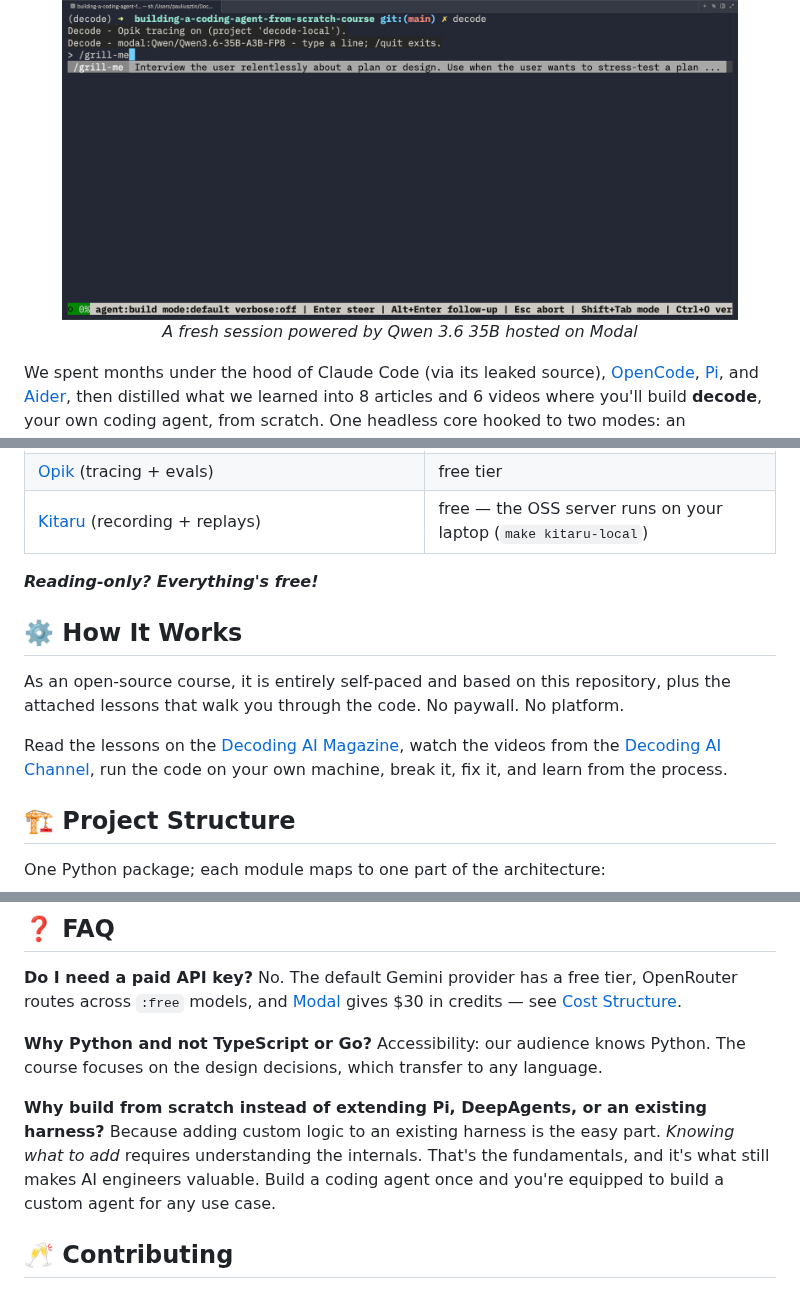
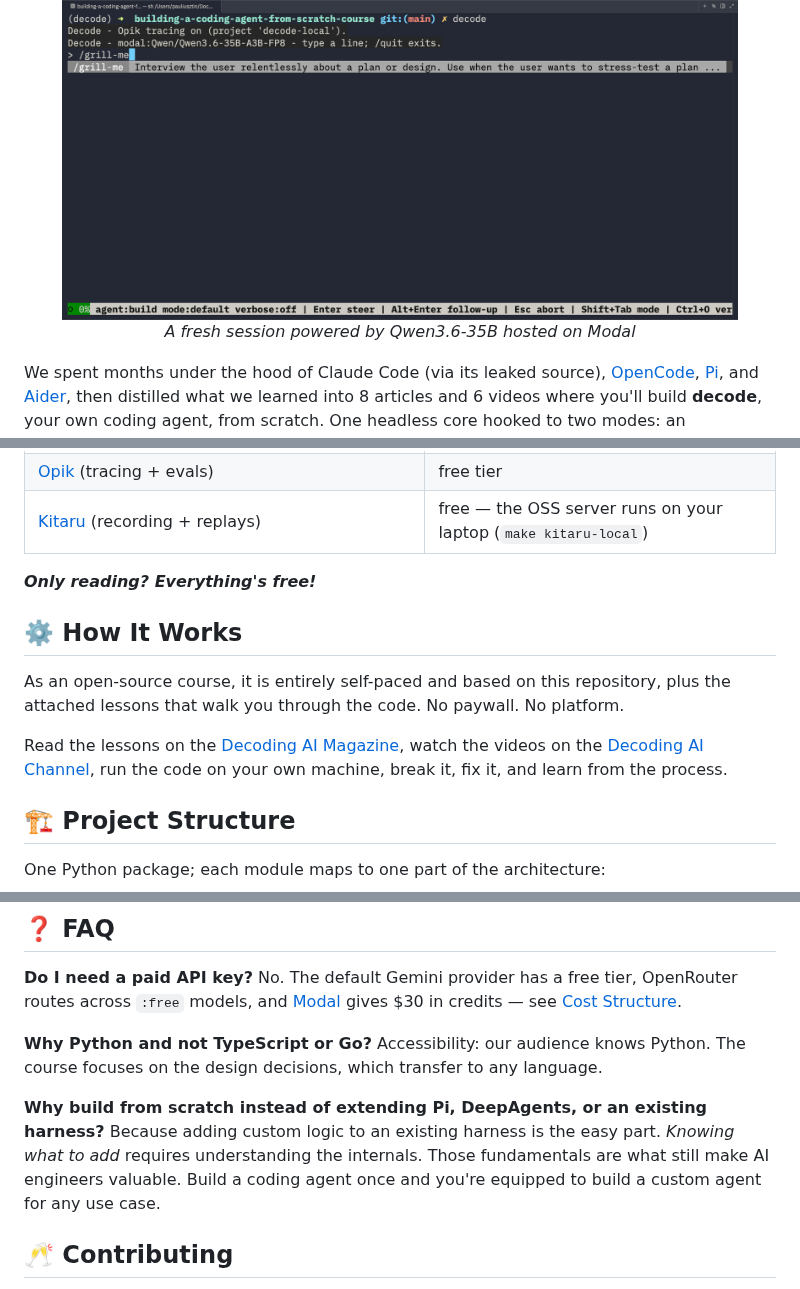
Before and after one commit to decodingai-magazine/building-a-coding-agent-from-scratch-course, a Markdown page: README.md, 3 parts joined by grey strips. Drawn GitHub-style.

Commit message:
docs: Update README

```diff
--- a/README.md
+++ b/README.md
@@ -67,7 +67,7 @@ That's the _entire_ tool-calling agent. Everything else in this repo (the tools,
 <p align="center">
   <img src="assets/tui-session-start.png" alt="A fresh decode session: Opik tracing on, a Modal-served Qwen model, skill autocomplete, steering keys in the footer" width="90%"/>
   <br/>
-  <i>A fresh session powered by Qwen 3.6 35B hosted on Modal</i>
+  <i>A fresh session powered by Qwen3.6-35B hosted on Modal</i>
 </p>
 
 We spent months under the hood of Claude Code (via its leaked source), [OpenCode](https://github.com/anomalyco/opencode), [Pi](https://github.com/earendil-works/pi), and [Aider](https://github.com/aider-ai/aider), then distilled what we learned into 8 articles and 6 videos where you'll build **decode**, your own coding agent, from scratch. One headless core hooked to two modes: an interactive TUI and Modal serverless functions running N copies in parallel, fired by CLI, webhook, or cron.
@@ -290,13 +290,13 @@ Running the code costs **$0** if you stick to free tiers:
 | [Opik](https://www.comet.com/site/?utm_source=workshop&utm_medium=partner&utm_campaign=paul&utm_content=coding_agent_course) (tracing + evals)                   | free tier                                                          |
 | [Kitaru](https://www.zenml.io/product/kitaru?utm_source=decodingai&utm_medium=referral&utm_campaign=coding-agent-course&utm_content=brand) (recording + replays) | free — the OSS server runs on your laptop (`make kitaru-local`)    |
 
-_**Reading-only? Everything's free!**_
+_**Only reading? Everything's free!**_
 
 ## ⚙️ How It Works
 
 As an open-source course, it is entirely self-paced and based on this repository, plus the attached lessons that walk you through the code. No paywall. No platform.
 
-Read the lessons on the [Decoding AI Magazine](https://www.decodingai.com), watch the videos from the [Decoding AI Channel](https://www.youtube.com/@itsdecodingai), run the code on your own machine, break it, fix it, and learn from the process.
+Read the lessons on the [Decoding AI Magazine](https://www.decodingai.com), watch the videos on the [Decoding AI Channel](https://www.youtube.com/@itsdecodingai), run the code on your own machine, break it, fix it, and learn from the process.
 
 ## 🏗️ Project Structure
 
@@ -369,7 +369,7 @@ No. The default Gemini provider has a free tier, OpenRouter routes across `:free
 Accessibility: our audience knows Python. The course focuses on the design decisions, which transfer to any language.
 
 **Why build from scratch instead of extending Pi, DeepAgents, or an existing harness?**
-Because adding custom logic to an existing harness is the easy part. _Knowing what to add_ requires understanding the internals. That's the fundamentals, and it's what still makes AI engineers valuable. Build a coding agent once and you're equipped to build a custom agent for any use case.
+Because adding custom logic to an existing harness is the easy part. _Knowing what to add_ requires understanding the internals. Those fundamentals are what still make AI engineers valuable. Build a coding agent once and you're equipped to build a custom agent for any use case.
 
 ## 🥂 Contributing
 
```
Also changed, not shown: other parts of README.md (+4 -4 lines).
